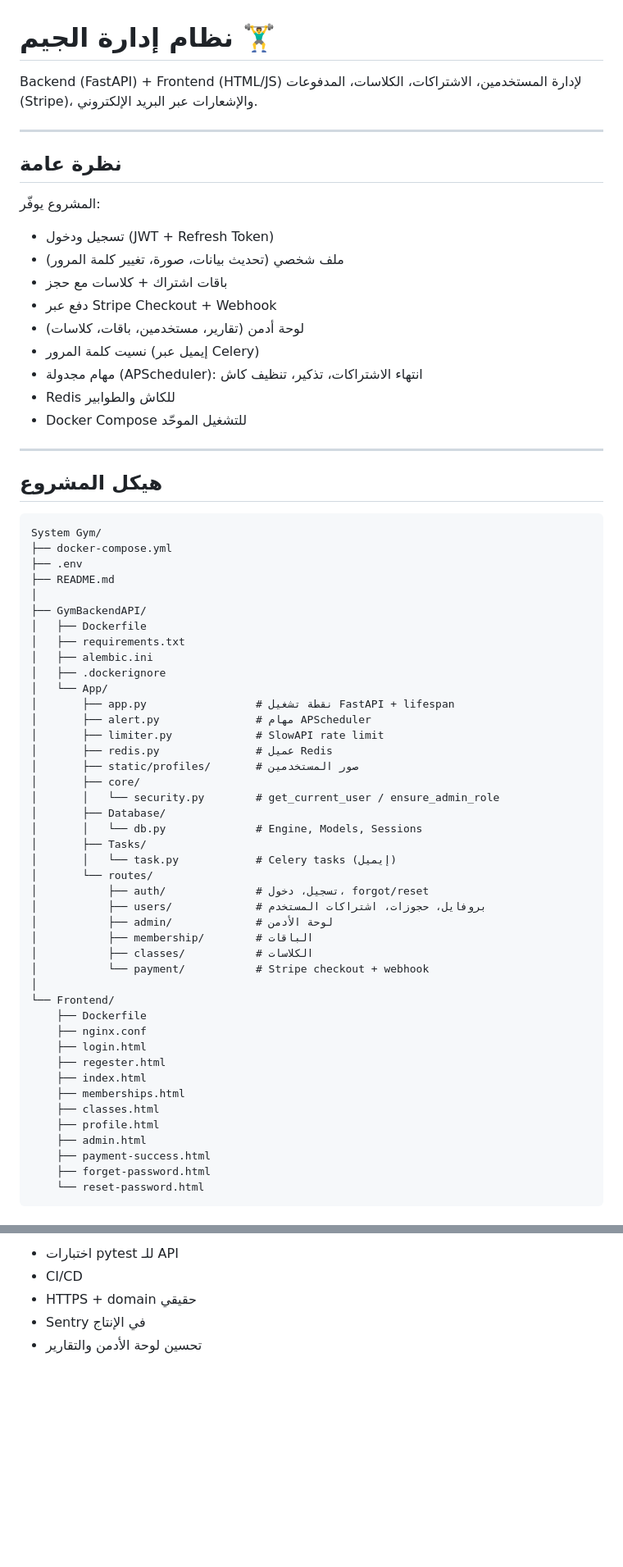
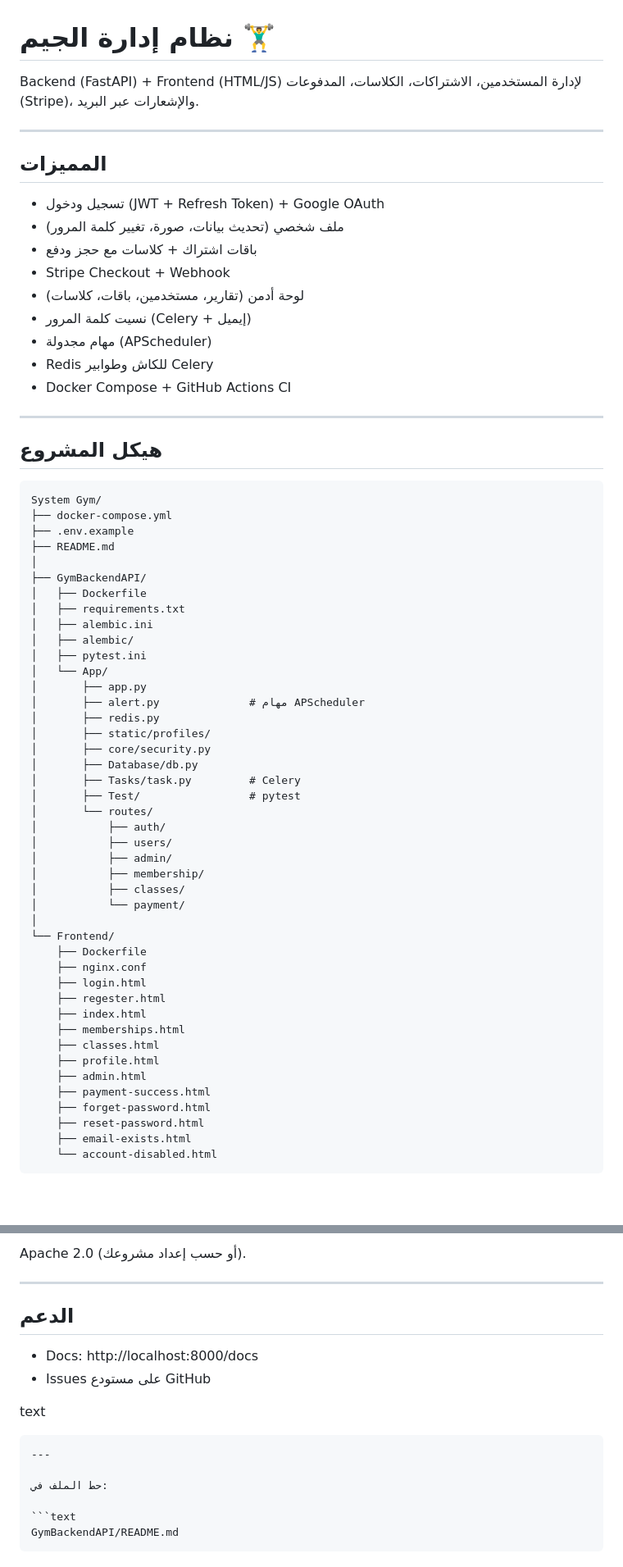
Before and after one commit to BahaaMo245205/GymBackendAPI, a Markdown page: README.md, 2 parts joined by grey strips. Shown at 82% size. Drawn GitHub-style; blank space fills up the shorter version.

`````diff
--- a/README.md
+++ b/README.md
@@ -1,22 +1,20 @@
 # نظام إدارة الجيم 🏋️‍♂️
 
-Backend (FastAPI) + Frontend (HTML/JS) لإدارة المستخدمين، الاشتراكات، الكلاسات، المدفوعات (Stripe)، والإشعارات عبر البريد الإلكتروني.
+Backend (FastAPI) + Frontend (HTML/JS) لإدارة المستخدمين، الاشتراكات، الكلاسات، المدفوعات (Stripe)، والإشعارات عبر البريد.
 
 ---
 
-## نظرة عامة
+## المميزات
 
-المشروع يوفّر:
-
-- تسجيل ودخول (JWT + Refresh Token)
+- تسجيل ودخول (JWT + Refresh Token) + Google OAuth
 - ملف شخصي (تحديث بيانات، صورة، تغيير كلمة المرور)
-- باقات اشتراك + كلاسات مع حجز
-- دفع عبر Stripe Checkout + Webhook
+- باقات اشتراك + كلاسات مع حجز ودفع
+- Stripe Checkout + Webhook
 - لوحة أدمن (تقارير، مستخدمين، باقات، كلاسات)
-- نسيت كلمة المرور (إيميل عبر Celery)
-- مهام مجدولة (APScheduler): انتهاء الاشتراكات، تذكير، تنظيف كاش
-- Redis للكاش والطوابير
-- Docker Compose للتشغيل الموحّد
+- نسيت كلمة المرور (Celery + إيميل)
+- مهام مجدولة (APScheduler)
+- Redis للكاش وطوابير Celery
+- Docker Compose + GitHub Actions CI
 
 ---
 
@@ -25,33 +23,31 @@ Backend (FastAPI) + Frontend (HTML/JS) لإدارة المستخدمين، ال
 ```text
 System Gym/
 ├── docker-compose.yml
-├── .env
+├── .env.example
 ├── README.md
 │
 ├── GymBackendAPI/
 │   ├── Dockerfile
 │   ├── requirements.txt
 │   ├── alembic.ini
-│   ├── .dockerignore
+│   ├── alembic/
+│   ├── pytest.ini
 │   └── App/
-│       ├── app.py                 # نقطة تشغيل FastAPI + lifespan
-│       ├── alert.py               # مهام APScheduler
-│       ├── limiter.py             # SlowAPI rate limit
-│       ├── redis.py               # عميل Redis
-│       ├── static/profiles/       # صور المستخدمين
-│       ├── core/
-│       │   └── security.py        # get_current_user / ensure_admin_role
-│       ├── Database/
-│       │   └── db.py              # Engine, Models, Sessions
-│       ├── Tasks/
-│       │   └── task.py            # Celery tasks (إيميل)
+│       ├── app.py
+│       ├── alert.py              # مهام APScheduler
+│       ├── redis.py
+│       ├── static/profiles/
+│       ├── core/security.py
+│       ├── Database/db.py
+│       ├── Tasks/task.py         # Celery
+│       ├── Test/                 # pytest
 │       └── routes/
-│           ├── auth/              # تسجيل، دخول، forgot/reset
-│           ├── users/             # بروفايل، حجوزات، اشتراكات المستخدم
-│           ├── admin/             # لوحة الأدمن
-│           ├── membership/        # الباقات
-│           ├── classes/           # الكلاسات
-│           └── payment/           # Stripe checkout + webhook
+│           ├── auth/
+│           ├── users/
+│           ├── admin/
+│           ├── membership/
+│           ├── classes/
+│           └── payment/
 │
 └── Frontend/
     ├── Dockerfile
@@ -65,5 +61,7 @@ System Gym/
     ├── admin.html
     ├── payment-success.html
     ├── forget-password.html
-    └── reset-password.html
+    ├── reset-password.html
+    ├── email-exists.html
+    └── account-disabled.html
 ```
@@ -356,6 +285,20 @@ REDIS_HOST داخل الحاوية = redis وليس localhost
 
-- اختبارات pytest للـ API
-- CI/CD
-- HTTPS + domain حقيقي
-- Sentry في الإنتاج
-- تحسين لوحة الأدمن والتقارير
+Apache 2.0 (أو حسب إعداد مشروعك).
+
+---
+
+## الدعم
+
+- Docs: http://localhost:8000/docs
+- Issues على مستودع GitHub
+
+text
+
+````
+---
+
+حط الملف في:
+
+```text
+GymBackendAPI/README.md
+````
`````
Also changed, not shown: other parts of README.md (+132 -201 lines).
